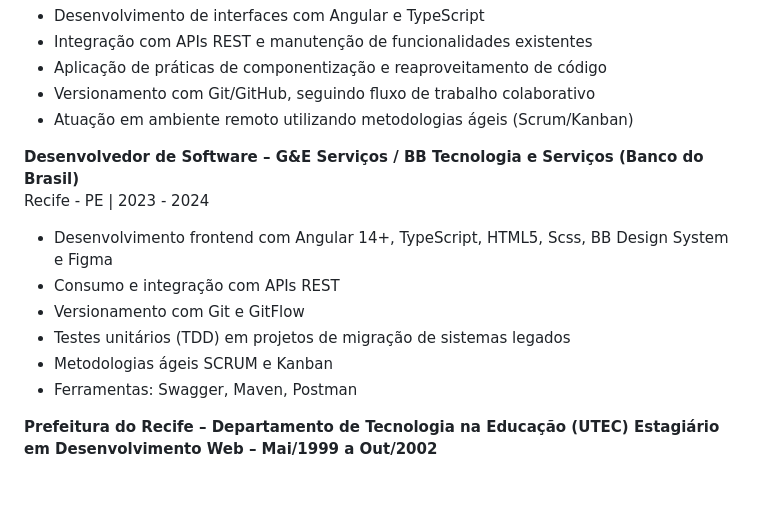
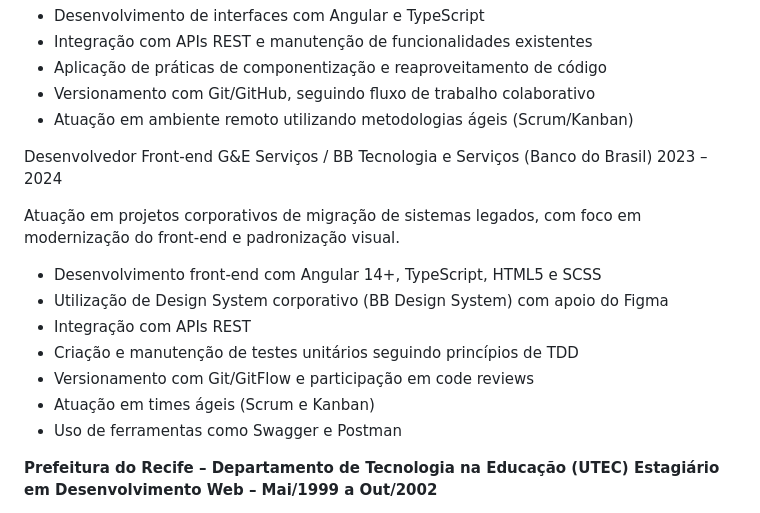
Before and after one commit to Cavalcantiexpresso/Cavalcantiexpresso, a Markdown page: README.md, the part around the change. Rendered like a GitHub page; blank space fills up the shorter version.

Commit message:
Revise front-end developer job description
Updated job description for front-end developer role, emphasizing modern practices and tools used in projects.

```diff
--- a/README.md
+++ b/README.md
@@ -37,14 +37,21 @@ projetos com foco em qualidade, escalabilidade e organização de código.
 
 
 
-**Desenvolvedor de Software – G&E Serviços / BB Tecnologia e Serviços (Banco do Brasil)**
-Recife - PE | 2023 - 2024
-- Desenvolvimento frontend com Angular 14+, TypeScript, HTML5, Scss, BB Design System e Figma
-- Consumo e integração com APIs REST
-- Versionamento com Git e GitFlow
-- Testes unitários (TDD) em projetos de migração de sistemas legados
-- Metodologias ágeis SCRUM e Kanban
-- Ferramentas: Swagger, Maven, Postman
+Desenvolvedor Front-end
+G&E Serviços / BB Tecnologia e Serviços (Banco do Brasil)
+2023 – 2024
+
+Atuação em projetos corporativos de migração de sistemas legados, com foco
+em modernização do front-end e padronização visual.
+
+- Desenvolvimento front-end com Angular 14+, TypeScript, HTML5 e SCSS
+- Utilização de Design System corporativo (BB Design System) com apoio do Figma
+- Integração com APIs REST
+- Criação e manutenção de testes unitários seguindo princípios de TDD
+- Versionamento com Git/GitFlow e participação em code reviews
+- Atuação em times ágeis (Scrum e Kanban)
+- Uso de ferramentas como Swagger e Postman
+
 
 **Prefeitura do Recife – Departamento de Tecnologia na Educação (UTEC)
 Estagiário em Desenvolvimento Web – Mai/1999 a Out/2002**
```
